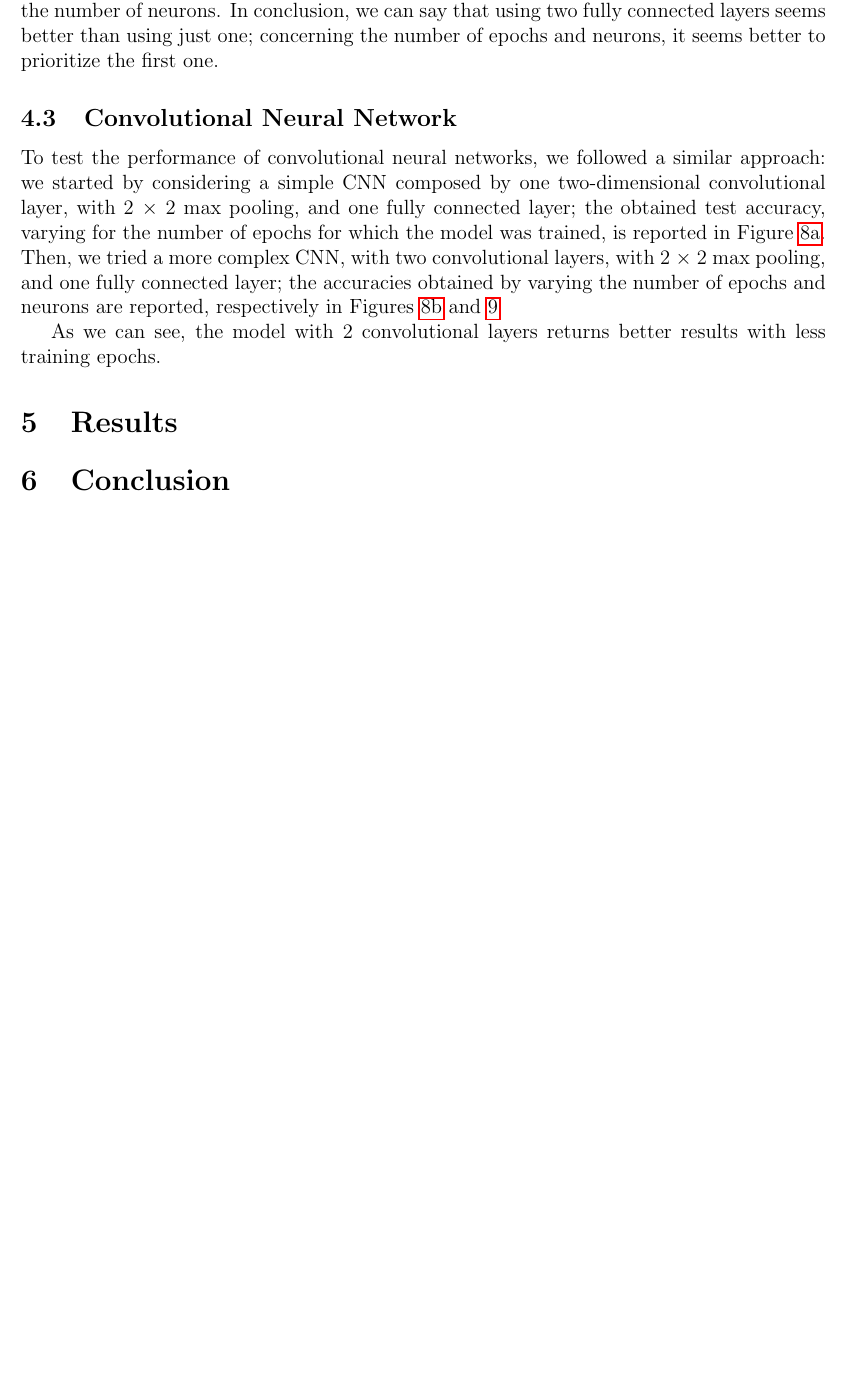
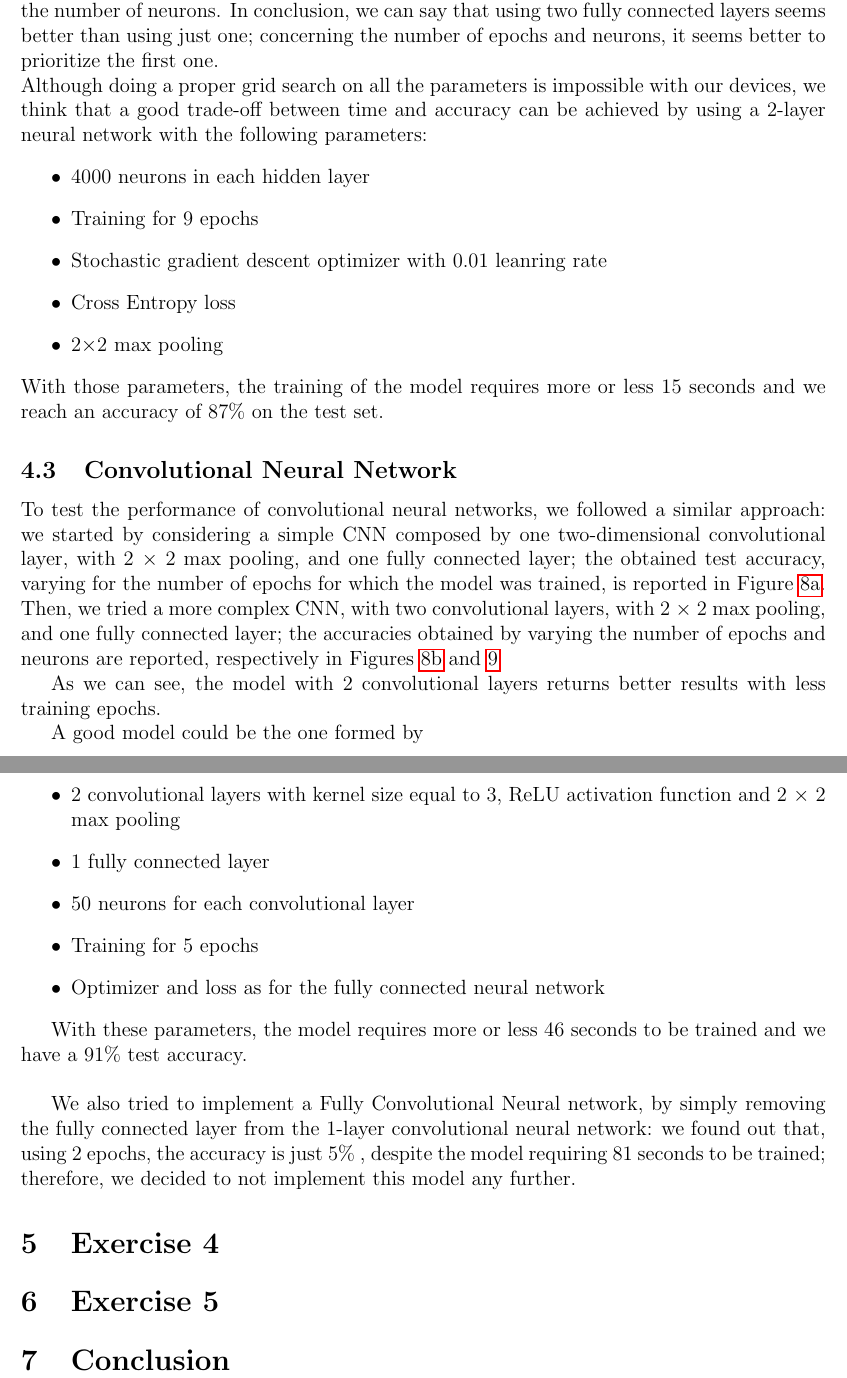
Before and after one commit to LisaDaVinchie/adv-ml_challenge1, a LaTeX document (Report/Report.tex): part of page 5 of 10 before the commit and two parts of pages 5 and 6 of 11 after it, the two joined at a grey line, cut so that both start at the same text, the shorter picture padded with empty space. Compiled offline with pdfLaTeX.

Commit message:
Updated report

```diff
--- a/Report/Report.tex
+++ b/Report/Report.tex
@@ -185,7 +185,17 @@ Fixing the number of epochs to 8 and changing the number of neurons between 50 a
 	\caption{Test accuracy obtained by using a 2-layer fully connected neural network with different numbers of neurons per hidden layer, trained for 8 epochs}
 	\label{fig:ex3_FCNN_neurons}
 \end{figure}
-In conclusion, we can say that using two fully connected layers seems better than using just one; concerning the number of epochs and neurons, it seems better to prioritize the first one.
+In conclusion, we can say that using two fully connected layers seems better than using just one; concerning the number of epochs and neurons, it seems better to prioritize the first one.\newline
+Although doing a proper grid search on all the parameters is impossible with our devices, we think that a good trade-off between time and accuracy can be achieved by using a 2-layer neural network with the following parameters:
+\begin{itemize}
+	\item 4000 neurons in each hidden layer
+	\item Training for 9 epochs
+	\item Stochastic gradient descent optimizer with 0.01 leanring rate
+	\item Cross Entropy loss
+	\item 2$\times$2 max pooling
+\end{itemize}
+With those parameters, the training of the model requires more or less 15 seconds and we reach an accuracy of 87\% on the test set.
+
 
 \subsection{Convolutional Neural Network}
 To test the performance of convolutional neural networks, we followed a similar approach: we started by considering a simple CNN composed by one two-dimensional convolutional layer, with 2 $\times$ 2 max pooling, and one fully connected layer; the obtained test accuracy, varying for the number of epochs for which the model was trained, is reported in Figure \ref{subfig:CNN1l_accuracy-epochs}.\newline
@@ -214,8 +224,24 @@ As we can see, the model with 2 convolutional layers returns better results with
 	\label{fig:ex3_CNN_neurons}
 \end{figure}
 
+A good model could be the one formed by
+\begin{itemize}
+	\item 2 convolutional layers with kernel size equal to 3, ReLU activation function and 2 $\times$ 2 max pooling
+	\item 1 fully connected layer
+	\item 50 neurons for each convolutional layer
+	\item Training for 5 epochs
+	\item Optimizer and loss as for the fully connected neural network
+\end{itemize}
 
-\section{Results}
+With these parameters, the model requires more or less 46 seconds to be trained and we have a 91\% test accuracy.\newline
+
+We also tried to implement a Fully Convolutional Neural network, by simply removing the fully connected layer from the 1-layer convolutional neural network: we found out that, using 2 epochs, the accuracy is just 5\% , despite the model requiring 81 seconds to be trained; therefore, we decided to not implement this model any further.
+
+
+\section{Exercise 4}
+% Your content goes here
+
+\section{Exercise 5}
 % Your content goes here
 
 \section{Conclusion}
```
Also changed, not shown: Report/Report.pdf, Report/ex5_CNN1l_accuracy-epochs.png (added), Report/Report.tex (6 more changed lines), 6 other files.
